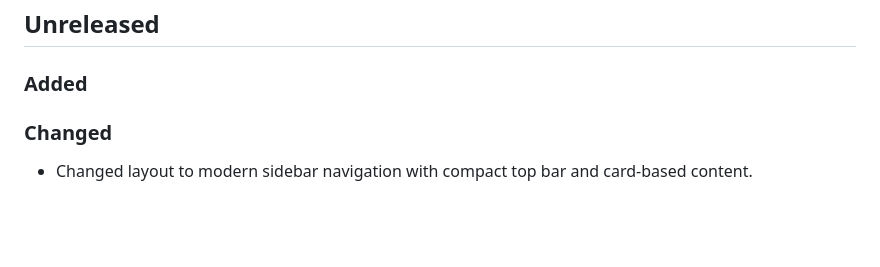
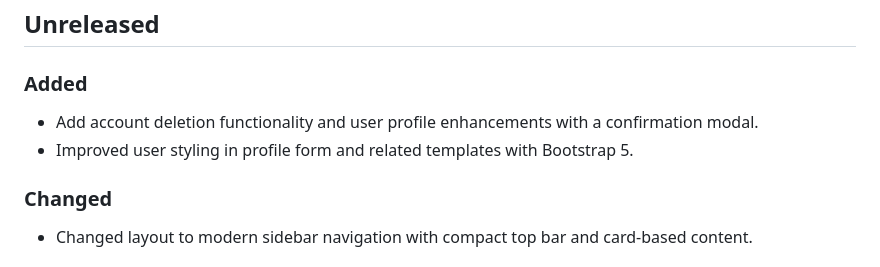
Before and after one commit to jimshadrick/django-base, a Markdown page: CHANGELOG.md, the part around the change. Rendered like a GitHub page; blank space fills up the shorter version.

Commit message:
Update CHANGELOG: Add account deletion and profile enhancements, including Bootstrap 5 styling

```diff
--- a/CHANGELOG.md
+++ b/CHANGELOG.md
@@ -8,6 +8,9 @@ to [Semantic Versioning](https://semver.org/).
 ## Unreleased
 
 ### Added
+
+- Add account deletion functionality and user profile enhancements with a confirmation modal.
+- Improved user styling in profile form and related templates with Bootstrap 5.
 
 ### Changed
 
```
